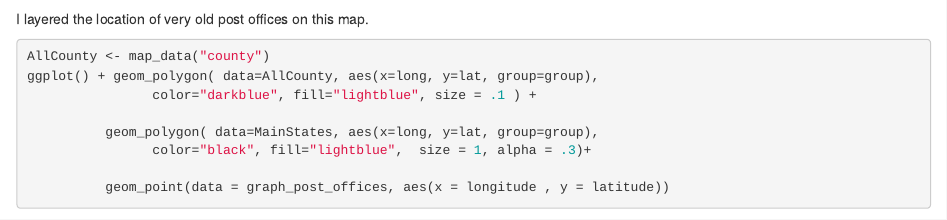
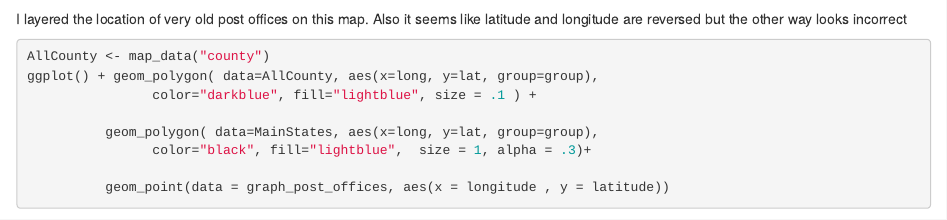
Before and after one commit to elseago/portfolio-7, an R Markdown document (portfolio-7.Rmd): the page in a window 1100 px wide, from 3940 px down. Rendered offline with R 4.5, knitr and Pandoc, with nearby package versions; some code elsewhere in the file could not run offline.

Commit message:
lat and long seem reversed but look wrong other way?

````diff
--- a/portfolio-7.Rmd
+++ b/portfolio-7.Rmd
@@ -118,7 +118,7 @@ graph_post_offices
 ```
 
 
-I layered the location of very old post offices on this map.
+I layered the location of very old post offices on this map. Also it seems like latitude and longitude are reversed but the other way looks incorrect
 ```{r post-office-map}
 AllCounty <- map_data("county")
 ggplot() + geom_polygon( data=AllCounty, aes(x=long, y=lat, group=group),
````
